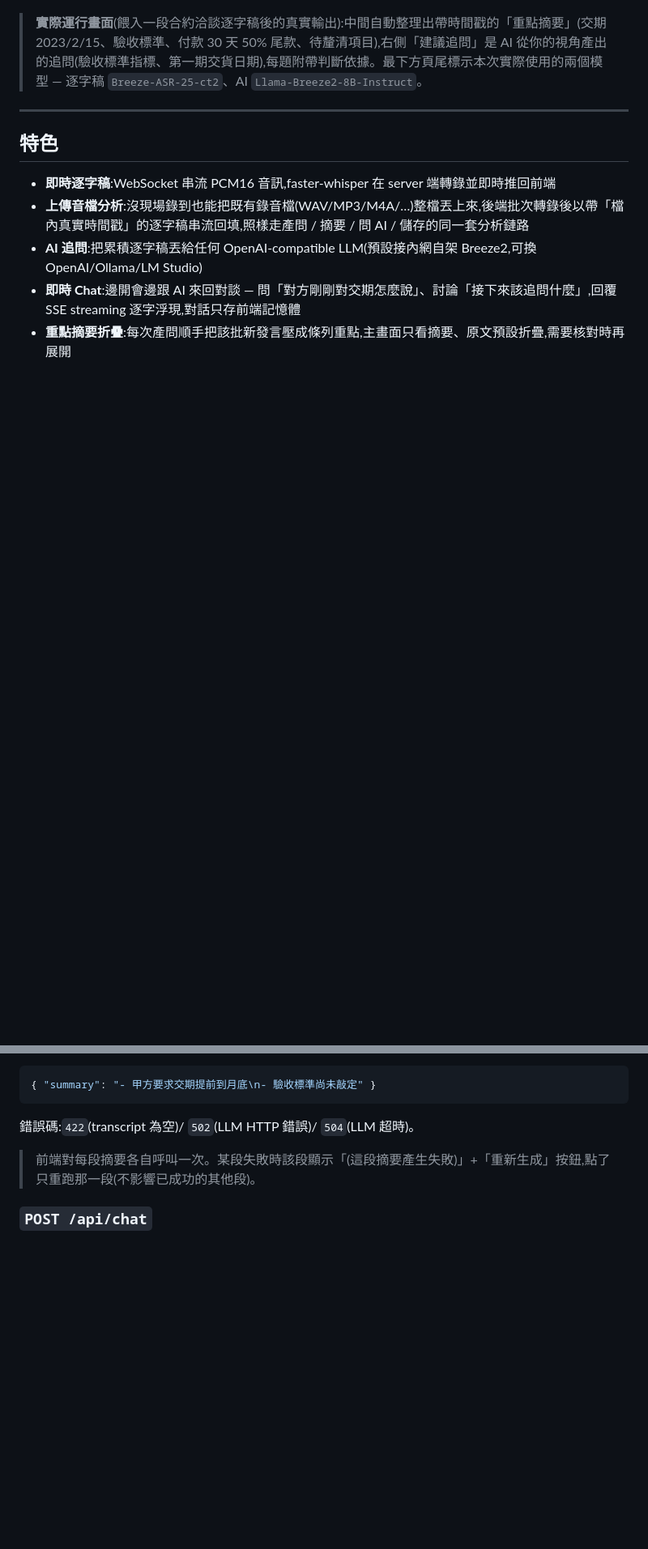
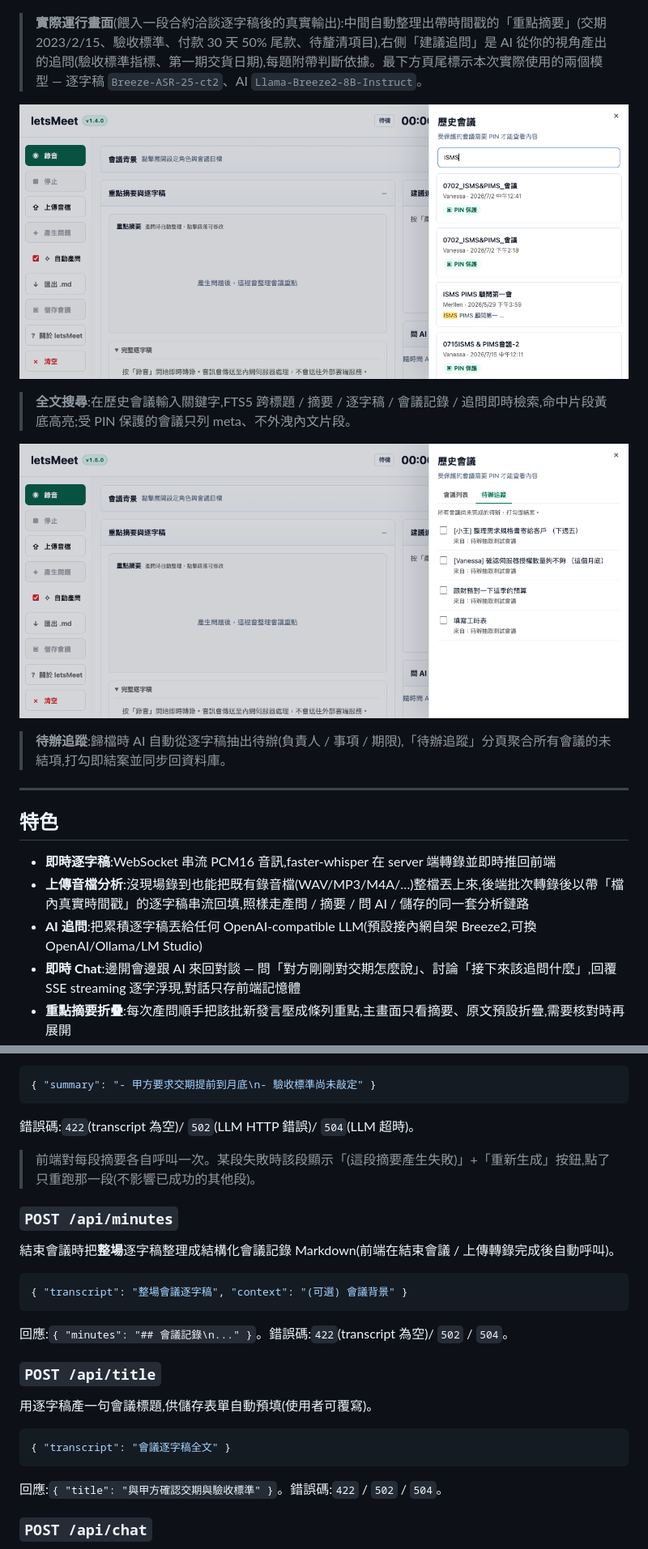
Before and after one commit to yanchen184/letsMeet, a Markdown page: README.md, 2 parts joined by grey strips. Shown at 81% size. GitHub-like rendering; pictures changed too: docs/images/action-board.png (added), docs/images/fts-search.png (added); blank space fills up the shorter version.

Commit message:
docs: README 補齊 v1.2~v1.5 改動（會議記錄/自動歸檔/GPU ASR/全文搜尋/待辦追蹤）+ 功能截圖

````diff
--- a/README.md
+++ b/README.md
@@ -11,6 +11,14 @@
 ![letsMeet cockpit 實際運行畫面:產問完成後的建議追問與頁尾模型資訊](frontend/letsmeet-cockpit-real.png)
 
 > **實際運行畫面**(餵入一段合約洽談逐字稿後的真實輸出):中間自動整理出帶時間戳的「重點摘要」(交期 2023/2/15、驗收標準、付款 30 天 50% 尾款、待釐清項目),右側「建議追問」是 AI 從你的視角產出的追問(驗收標準指標、第一期交貨日期),每題附帶判斷依據。最下方頁尾標示本次實際使用的兩個模型 — 逐字稿 `Breeze-ASR-25-ct2`、AI `Llama-Breeze2-8B-Instruct`。
+
+![會議庫全文搜尋:輸入 ISMS 即時列出命中會議與高亮片段](docs/images/fts-search.png)
+
+> **全文搜尋**:在歷史會議輸入關鍵字,FTS5 跨標題 / 摘要 / 逐字稿 / 會議記錄 / 追問即時檢索,命中片段黃底高亮;受 PIN 保護的會議只列 meta、不外洩內文片段。
+
+![跨會議待辦追蹤看板:每筆待辦帶負責人、期限與來源會議,打勾即結案](docs/images/action-board.png)
+
+> **待辦追蹤**:歸檔時 AI 自動從逐字稿抽出待辦(負責人 / 事項 / 期限),「待辦追蹤」分頁聚合所有會議的未結項,打勾即結案並同步回資料庫。
 
 ---
 
@@ -167,6 +181,26 @@ Server 回:
 
 > 前端對每段摘要各自呼叫一次。某段失敗時該段顯示「(這段摘要產生失敗)」+「重新生成」按鈕,點了只重跑那一段(不影響已成功的其他段)。
 
+### `POST /api/minutes`
+
+結束會議時把**整場**逐字稿整理成結構化會議記錄 Markdown(前端在結束會議 / 上傳轉錄完成後自動呼叫)。
+
+```json
+{ "transcript": "整場會議逐字稿", "context": "(可選) 會議背景" }
+```
+
+回應:`{ "minutes": "## 會議記錄\n..." }`。錯誤碼:`422`(transcript 為空)/ `502` / `504`。
+
+### `POST /api/title`
+
+用逐字稿產一句會議標題,供儲存表單自動預填(使用者可覆寫)。
+
+```json
+{ "transcript": "會議逐字稿全文" }
+```
+
+回應:`{ "title": "與甲方確認交期與驗收標準" }`。錯誤碼:`422` / `502` / `504`。
+
 ### `POST /api/chat`
 
 跟 AI 即時對談。**SSE streaming** 回覆,逐 token 吐。對話歷史由前端帶(存記憶體),逐字稿 / 會議背景 / 已產問當脈絡注入。
````
Also changed, not shown: other parts of README.md (+55 -7 lines).
